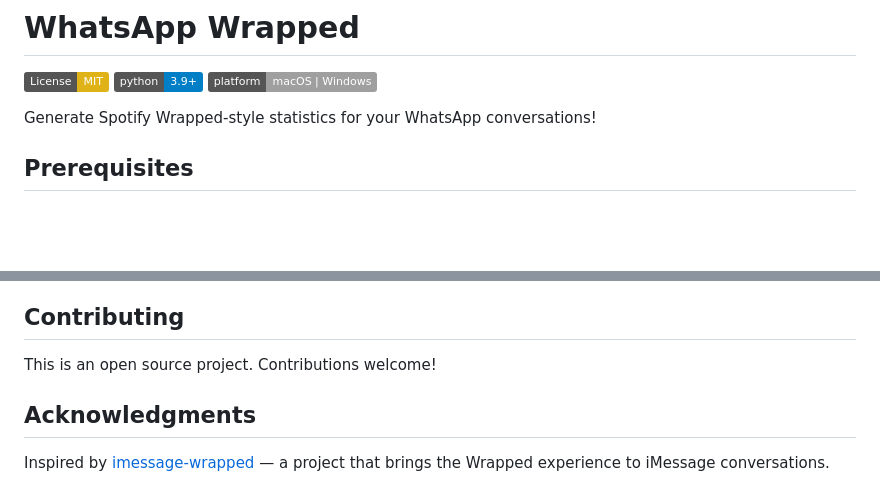
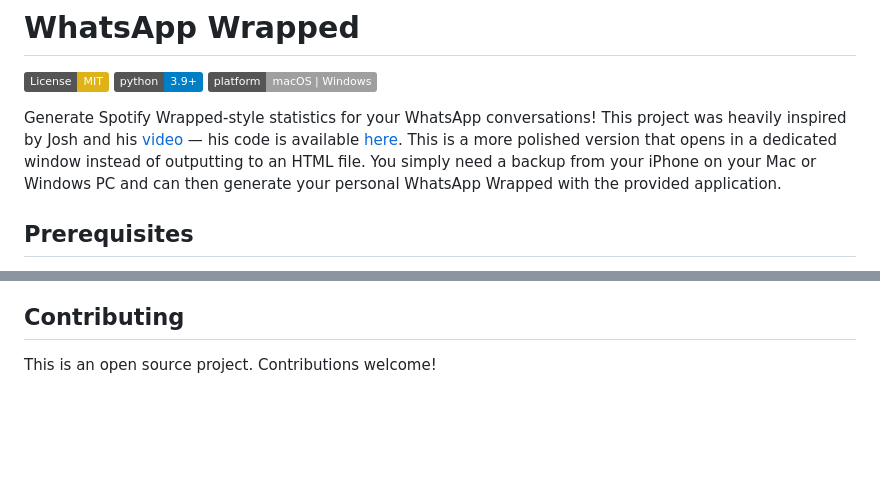
Before and after one commit to quantum3rror/whatsapp-wrapped, a Markdown page: README.md, 2 parts joined by grey strips. GitHub-like rendering; badges without logos; blank space fills up the shorter version.

Commit message:
add acknowledgement to README

```diff
--- a/README.md
+++ b/README.md
@@ -5,6 +5,9 @@
 [![Platform](https://img.shields.io/badge/platform-macOS%20%7C%20Windows-lightgrey.svg)](https://github.com/lukasss123/whatsapp-wrapped)
 
 Generate Spotify Wrapped-style statistics for your WhatsApp conversations!
+This project was heavily inspired by Josh and his [video](https://www.youtube.com/watch?v=UhIxXC_5zmI) — his code is available [here](https://github.com/vuciv/imessage-wrapped).
+This is a more polished version that opens in a dedicated window instead of outputting to an HTML file.
+You simply need a backup from your iPhone on your Mac or Windows PC and can then generate your personal WhatsApp Wrapped with the provided application.
 
 ## Prerequisites
 
@@ -218,7 +221,3 @@ MIT License — feel free to use and modify!
 ## Contributing
 
 This is an open source project. Contributions welcome!
-
-## Acknowledgments
-
-Inspired by [imessage-wrapped](https://github.com/vuciv/imessage-wrapped) — a project that brings the Wrapped experience to iMessage conversations.
```
